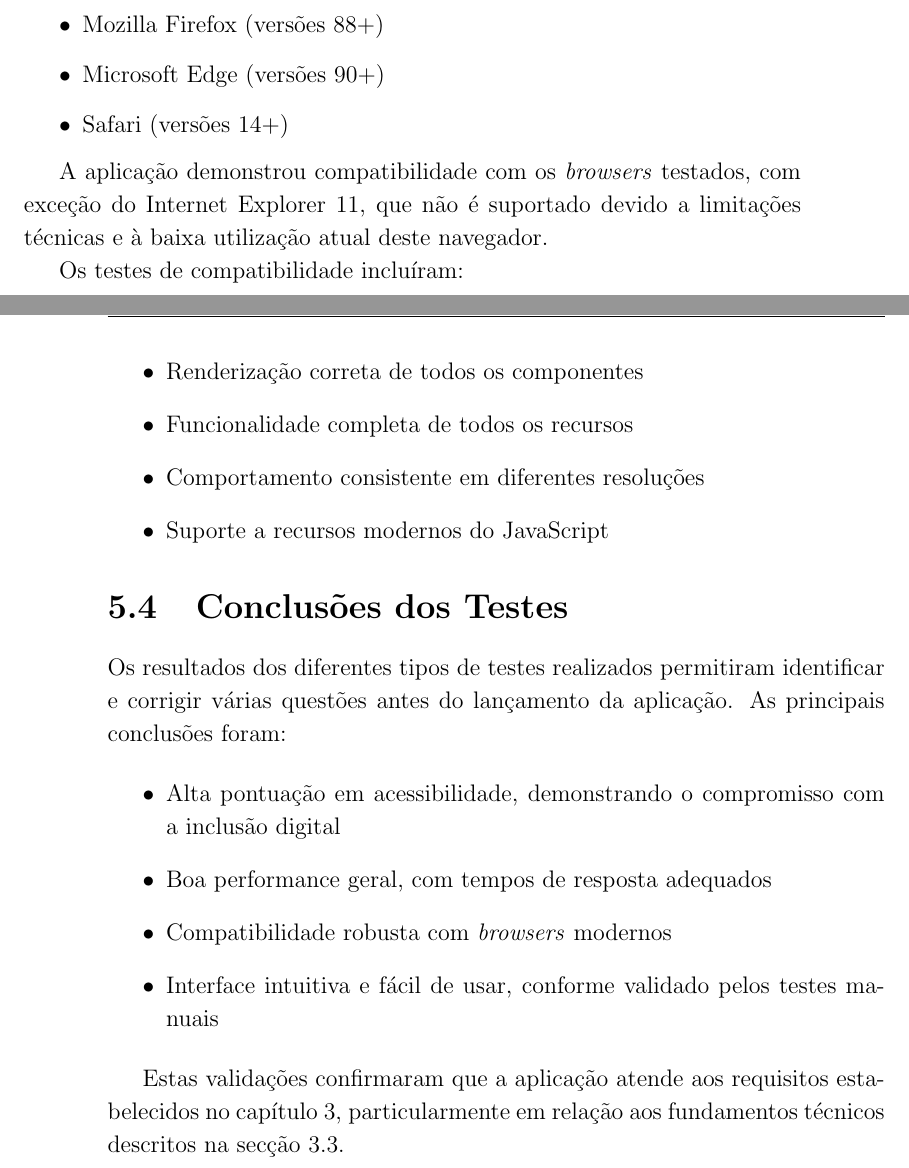
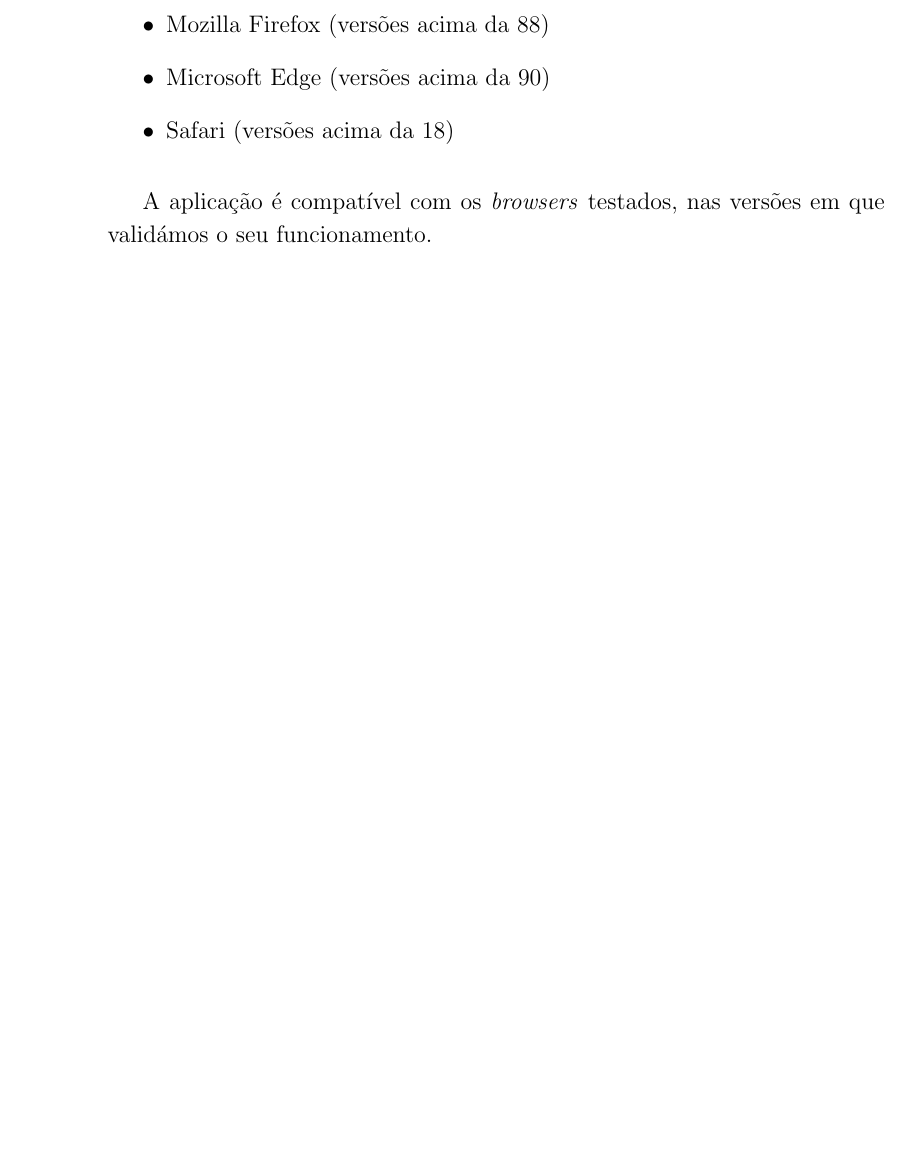
Before and after one commit to alicescfernandes/capstone_project, a LaTeX thesis (docs/final_report/00_PRJ_main.tex, which reads docs/final_report/01_PRJ_cap_4_5_6.tex): two parts of pages 71 and 72 of 97 before the commit and part of page 78 of 103 after it, the two joined at a grey line, cut so that both start at the same text, the shorter picture padded with empty space. Compiled offline with pdfLaTeX.

Commit message:
more report

```diff
--- a/docs/final_report/00_PRJ_main.tex
+++ b/docs/final_report/00_PRJ_main.tex
@@ -154,9 +154,10 @@
   showstringspaces=false,
   columns=fullflexible,
   keepspaces=true,
-  backgroundcolor=\color{gray!10},
   captionpos=b
 }
+
+\setlength{\parskip}{0.5em}
 
 \begin{document}
 
--- a/docs/final_report/01_PRJ_cap_4_5_6.tex
+++ b/docs/final_report/01_PRJ_cap_4_5_6.tex
@@ -414,36 +414,15 @@ TODO: Falta falar sobre a análise dos resultados dos testes manuais.
 A compatibilidade com diferentes \textit{browsers} foi testada utilizando a plataforma BrowserStack, que permitiu testar a aplicação em múltiplos ambientes. Os testes foram realizados nas versões mais recentes dos principais \textit{browsers}:
 
 \begin{itemize}
-    \item Google Chrome (versões 90+)
-    \item Mozilla Firefox (versões 88+)
-    \item Microsoft Edge (versões 90+)
-    \item Safari (versões 14+)
+    \item Google Chrome (versões acima da 90)
+    \item Mozilla Firefox (versões acima da 88)
+    \item Microsoft Edge (versões acima da 90)
+    \item Safari (versões acima da 18)
 \end{itemize}
 
-A aplicação demonstrou compatibilidade com os \textit{browsers} testados, com exceção do Internet Explorer 11, que não é suportado devido a limitações técnicas e à baixa utilização atual deste navegador.
+A aplicação é compatível com os \textit{browsers} testados, nas versões em que validámos o seu funcionamento.
 
-Os testes de compatibilidade incluíram:
-\begin{itemize}
-    \item Renderização correta de todos os componentes
-    \item Funcionalidade completa de todos os recursos
-    \item Comportamento consistente em diferentes resoluções
-    \item Suporte a recursos modernos do JavaScript
-\end{itemize}
-
-\section{Conclusões dos Testes}
-
-Os resultados dos diferentes tipos de testes realizados permitiram identificar e corrigir várias questões antes do lançamento da aplicação. As principais conclusões foram:
-
-\begin{itemize}
-    \item Alta pontuação em acessibilidade, demonstrando o compromisso com a inclusão digital
-    \item Boa performance geral, com tempos de resposta adequados
-    \item Compatibilidade robusta com \textit{browsers} modernos
-    \item Interface intuitiva e fácil de usar, conforme validado pelos testes manuais
-\end{itemize}
-
-Estas validações confirmaram que a aplicação atende aos requisitos estabelecidos no capítulo \ref{ch:modeloProposto}, particularmente em relação aos fundamentos técnicos descritos na secção \ref{sec:fundamentos}.
-
-%%________________________________________________________________________
+%%_______________________________________________________________________
 \chapter{Conclusões e Trabalho Futuro}
 \label{ch:conclusoesTrabalhoFuturo}
 %%________________________________________________________________________
```
Also changed, not shown: docs/final_report/01_PRJ_cap_4_5_6.tex (2 more changed lines).
